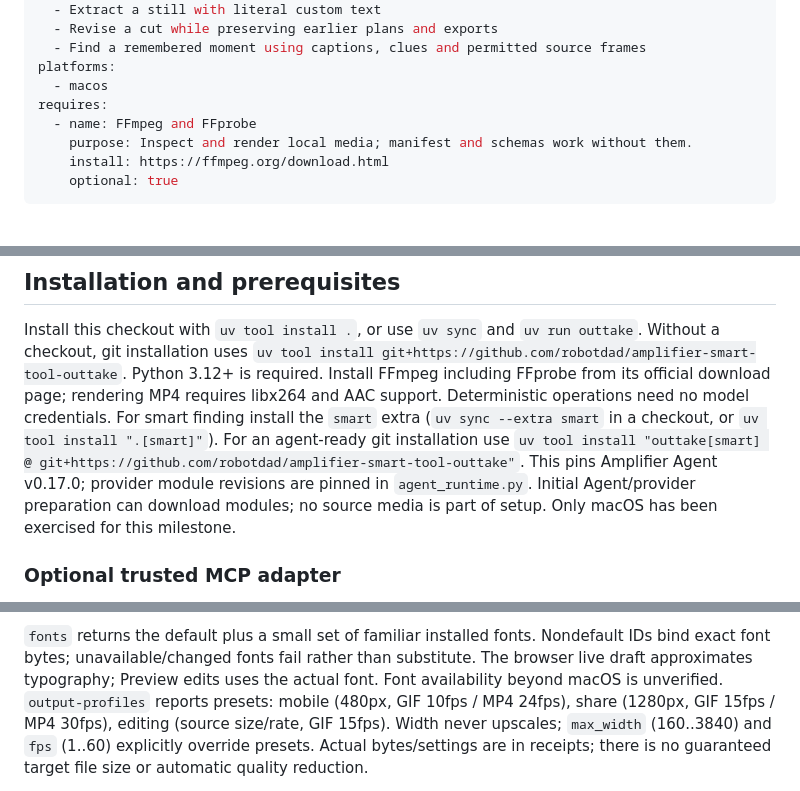
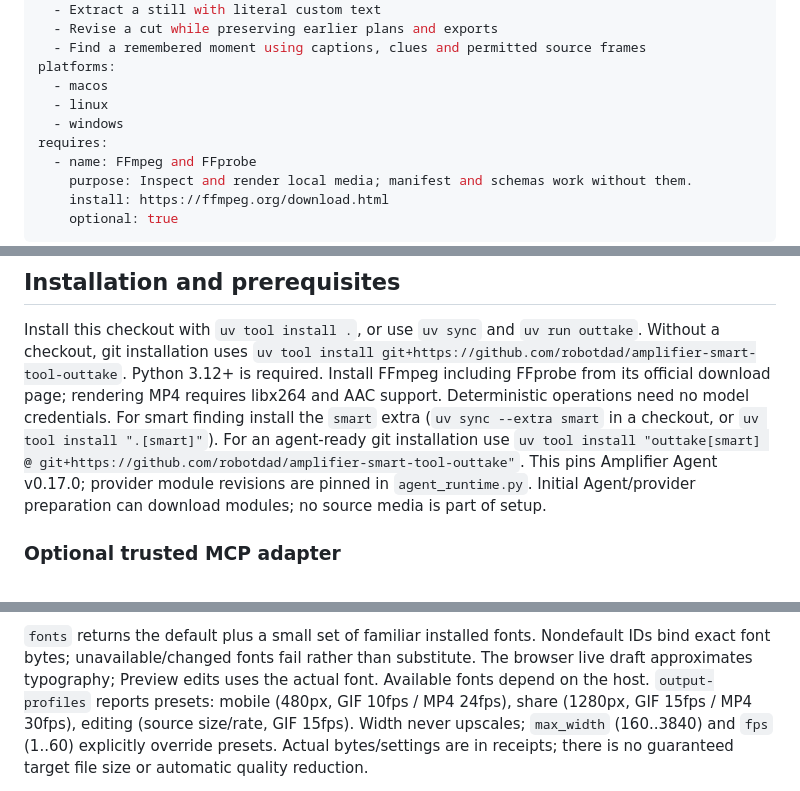
Before and after one commit to robotdad/amplifier-smart-tool-outtake, a Markdown page: src/outtake/SMART_TOOL.md, 3 parts joined by grey strips. Drawn GitHub-style; blank space fills up the shorter version.

Commit message:
Declare macOS Linux and Windows platform support

```diff
--- a/src/outtake/SMART_TOOL.md
+++ b/src/outtake/SMART_TOOL.md
@@ -13,6 +13,8 @@ use_cases:
   - Find a remembered moment using captions, clues and permitted source frames
 platforms:
   - macos
+  - linux
+  - windows
 requires:
   - name: FFmpeg and FFprobe
     purpose: Inspect and render local media; manifest and schemas work without them.
@@ -43,7 +45,6 @@ need no model credentials. For smart finding install the `smart` extra (`uv sync
 `uv tool install "outtake[smart] @ git+https://github.com/robotdad/amplifier-smart-tool-outtake"`. This pins Amplifier
 Agent v0.17.0; provider module revisions are pinned in `agent_runtime.py`. Initial
 Agent/provider preparation can download modules; no source media is part of setup.
-Only macOS has been exercised for this milestone.
 
 ### Optional trusted MCP adapter
 
@@ -161,7 +162,7 @@ reimports captions. After expanding a cut, explicitly import to add new captions
 `fonts` returns the default plus a small set of familiar installed fonts. Nondefault
 IDs bind exact font bytes; unavailable/changed fonts fail rather than substitute.
 The browser live draft approximates typography; Preview edits uses the actual font.
-Font availability beyond macOS is unverified. `output-profiles` reports presets:
+Available fonts depend on the host. `output-profiles` reports presets:
 mobile (480px, GIF 10fps / MP4 24fps), share (1280px, GIF 15fps / MP4 30fps),
 editing (source size/rate, GIF 15fps). Width never upscales; `max_width` (160..3840)
 and `fps` (1..60) explicitly override presets. Actual bytes/settings are in receipts;
```
Also changed, not shown: README.md (+1 -1 lines).
